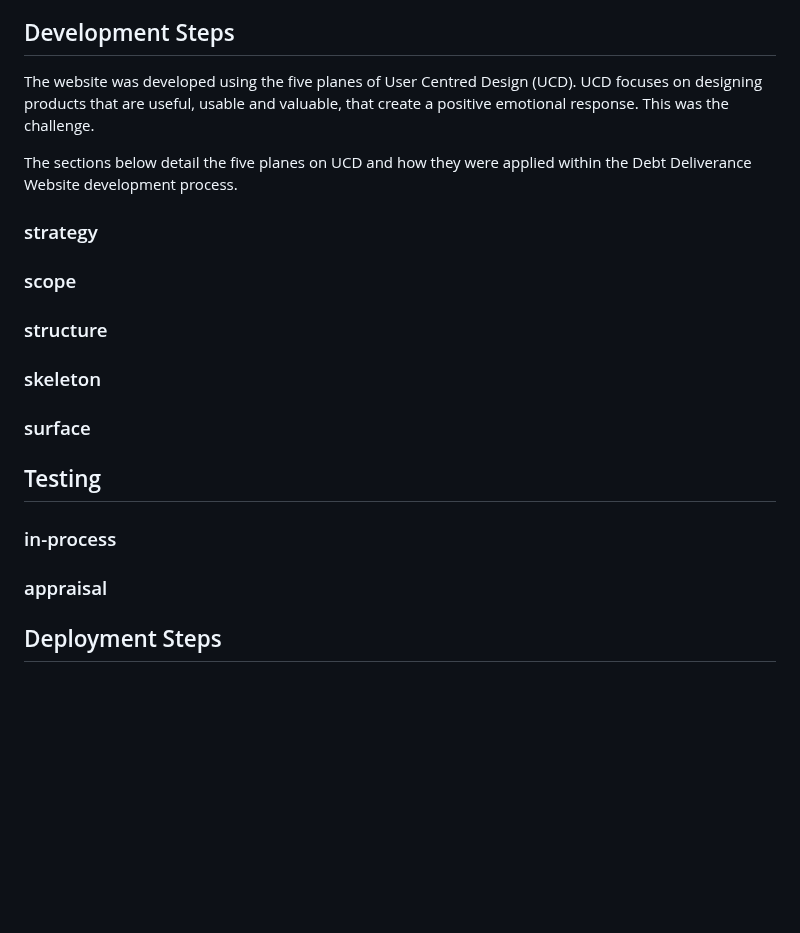
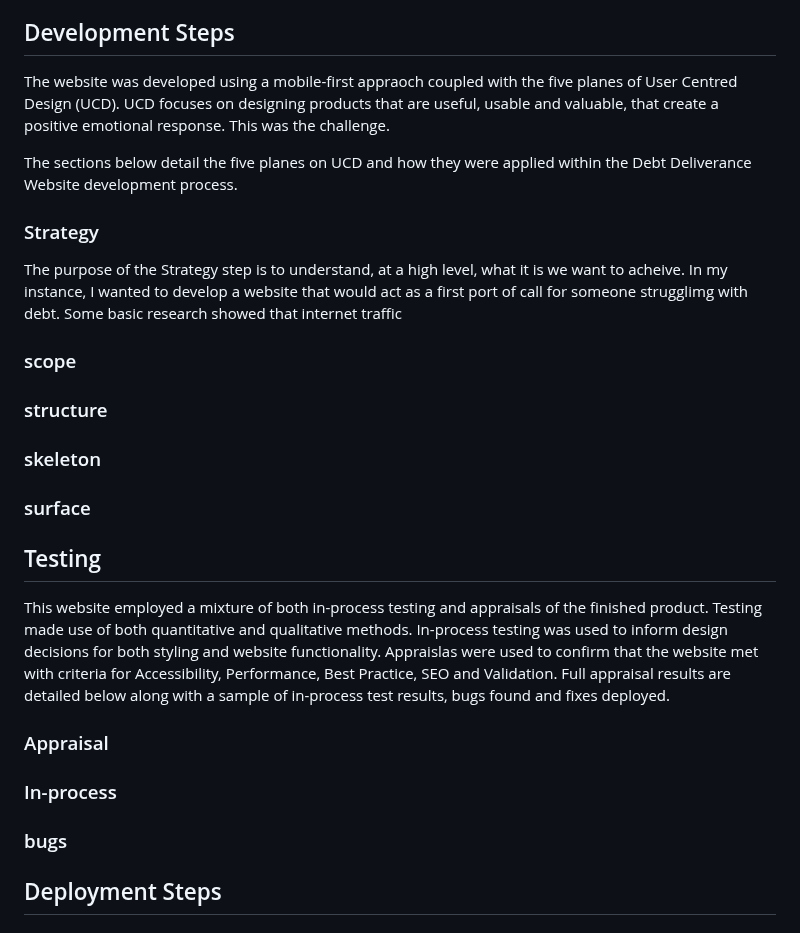
Before and after one commit to Duffew/debt-deliverance, a Markdown page: README.md, the part around the change. GitHub-like rendering; blank space fills up the shorter version.

Commit message:
docs: add introduction to Testing section

```diff
--- a/README.md
+++ b/README.md
@@ -136,20 +136,26 @@ This website is responsive for all screen sizes.
 + **Metaphor Images** - Depending on the screen size used, users will see either one or two metaphore images. On mobile screens and others up to 768px, the image behind the form is that of a garden path ascending some steps (as seen above). The image behind the links section is that of a hand holding a seedling (also see above). On screens above 768px, only the seedling image is displayed. Both images are in keeping with the Garden theme. The path represents 'next steps' for the user - sign-up for our newsletter and continue your debt-free journey with us. The seedling represents new personal growth which can be nurtured using the links provided.
 
 ## Development Steps
-The website was developed using the five planes of User Centred Design (UCD). UCD focuses on designing products that are useful, usable and valuable, that create a positive emotional response. This was the challenge.
+The website was developed using a mobile-first appraoch coupled with the five planes of User Centred Design (UCD). UCD focuses on designing products that are useful, usable and valuable, that create a positive emotional response. This was the challenge.
 
 The sections below detail the five planes on UCD and how they were applied within the Debt Deliverance Website development process.
 
 
-### strategy
+### Strategy
+
+The purpose of the Strategy step is to understand, at a high level, what it is we want to acheive. In my instance, I wanted to develop a website that would act as a first port of call for someone strugglimg with debt. Some basic research showed that internet traffic
 ### scope
 ### structure
 ### skeleton
 ### surface
 
 ## Testing
-### in-process
-### appraisal
+
+This website employed a mixture of both in-process testing and appraisals of the finished product. Testing made use of both quantitative and qualitative methods. In-process testing was used to inform design decisions for both styling and website functionality. Appraislas were used to confirm that the website met with criteria for Accessibility, Performance, Best Practice, SEO and Validation. Full appraisal results are detailed below along with a sample of in-process test results, bugs found and fixes deployed.
+
+### Appraisal
+### In-process
+### bugs
 
 ## Deployment Steps
 ### GitHub pages
```
